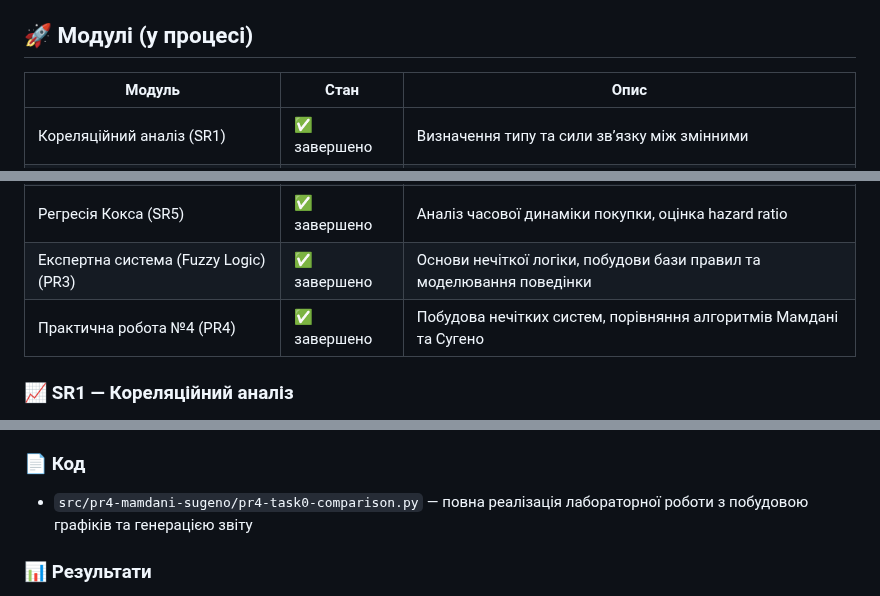
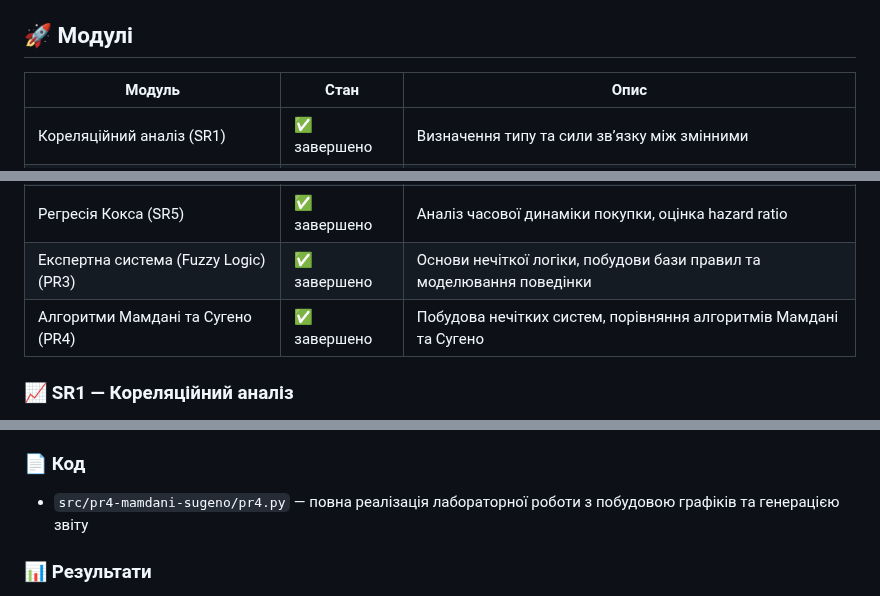
Before and after one commit to OlegBon/mntu-y4-sem7, a Markdown page: IntelligentDataAnalysis/README.md, 3 parts joined by grey strips. Rendered like a GitHub page.

Commit message:
upd2 README.md for IntelligentDataAnalysis

```diff
--- a/IntelligentDataAnalysis/README.md
+++ b/IntelligentDataAnalysis/README.md
@@ -12,7 +12,7 @@
 - `report.md` — теоретичний аналіз, методи, висновки
 - `alias.txt` — альтернативні назви предмету (наприклад, "Data Mining", "IDA")
 
-## 🚀 Модулі (у процесі)
+## 🚀 Модулі
 
 | Модуль                                | Стан         | Опис                                                                  |
 | ------------------------------------- | ------------ | --------------------------------------------------------------------- |
@@ -22,7 +22,7 @@
 | Логістична регресія (SR4)             | ✅ завершено | Оцінка ймовірності покупки, побудова decision boundary та кривих      |
 | Регресія Кокса (SR5)                  | ✅ завершено | Аналіз часової динаміки покупки, оцінка hazard ratio                  |
 | Експертна система (Fuzzy Logic) (PR3) | ✅ завершено | Основи нечіткої логіки, побудови бази правил та моделювання поведінки |
-| Практична робота №4 (PR4)             | ✅ завершено | Побудова нечітких систем, порівняння алгоритмів Мамдані та Сугено     |
+| Алгоритми Мамдані та Сугено (PR4)     | ✅ завершено | Побудова нечітких систем, порівняння алгоритмів Мамдані та Сугено     |
 
 ### 📈 SR1 — Кореляційний аналіз
 
@@ -143,7 +143,7 @@ python src/pr3-expert-system/pr3-task1-feedback-form.py
 
 ### 📄 Код
 
-- `src/pr4-mamdani-sugeno/pr4-task0-comparison.py` — повна реалізація лабораторної роботи з побудовою графіків та генерацією звіту
+- `src/pr4-mamdani-sugeno/pr4.py` — повна реалізація лабораторної роботи з побудовою графіків та генерацією звіту
 
 ### 📊 Результати
 
```
